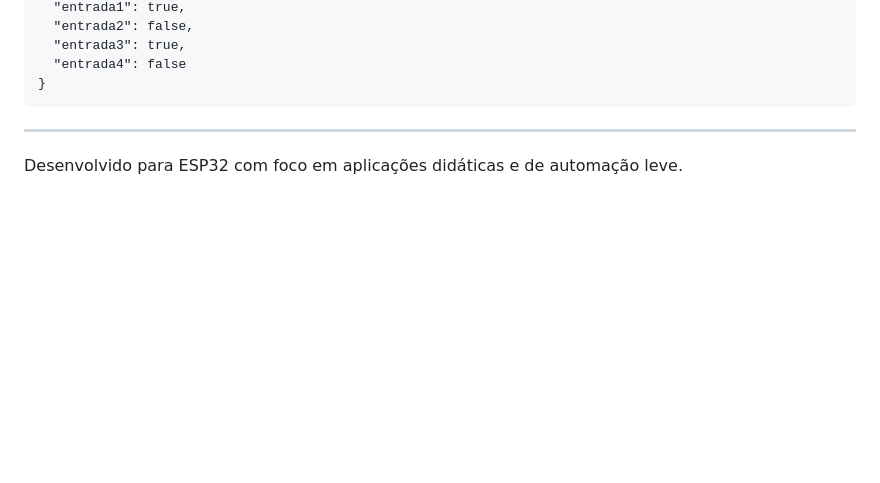
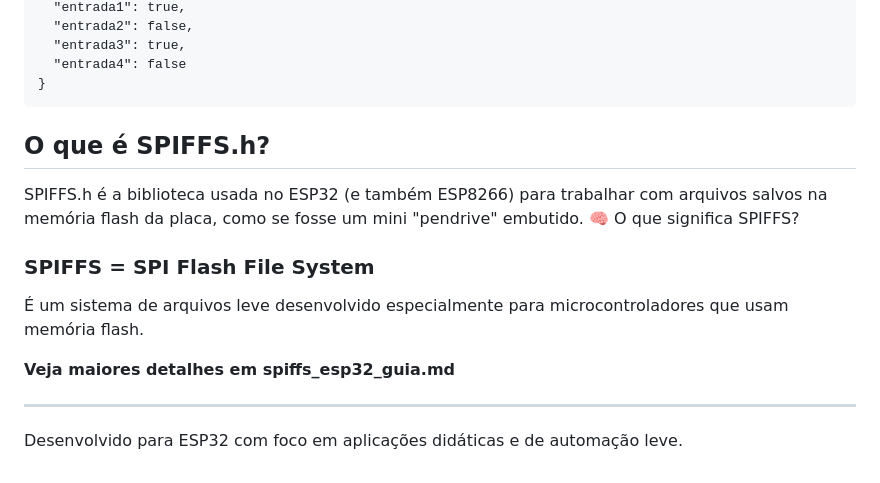
Before and after one commit to Epaminondaslage/quadro_de_chamadas, a Markdown page: README.md, the part around one of its changes. Drawn GitHub-style; blank space fills up the shorter version.

````diff
--- a/README.md
+++ b/README.md
@@ -83,6 +81,16 @@ GET /status.json
   "entrada4": false
 }
 ```
+## O que é SPIFFS.h?
+
+SPIFFS.h é a biblioteca usada no ESP32 (e também ESP8266) para trabalhar com arquivos salvos na memória flash da placa, como se fosse um mini "pendrive" embutido.
+🧠 O que significa SPIFFS?
+
+### SPIFFS = SPI Flash File System
+
+É um sistema de arquivos leve desenvolvido especialmente para microcontroladores que usam memória flash.
+
+**Veja maiores detalhes em spiffs_esp32_guia.md**
 
 ---
 Desenvolvido para ESP32 com foco em aplicações didáticas e de automação leve.
````
Also changed, not shown: other parts of README.md (+0 -2 lines).
